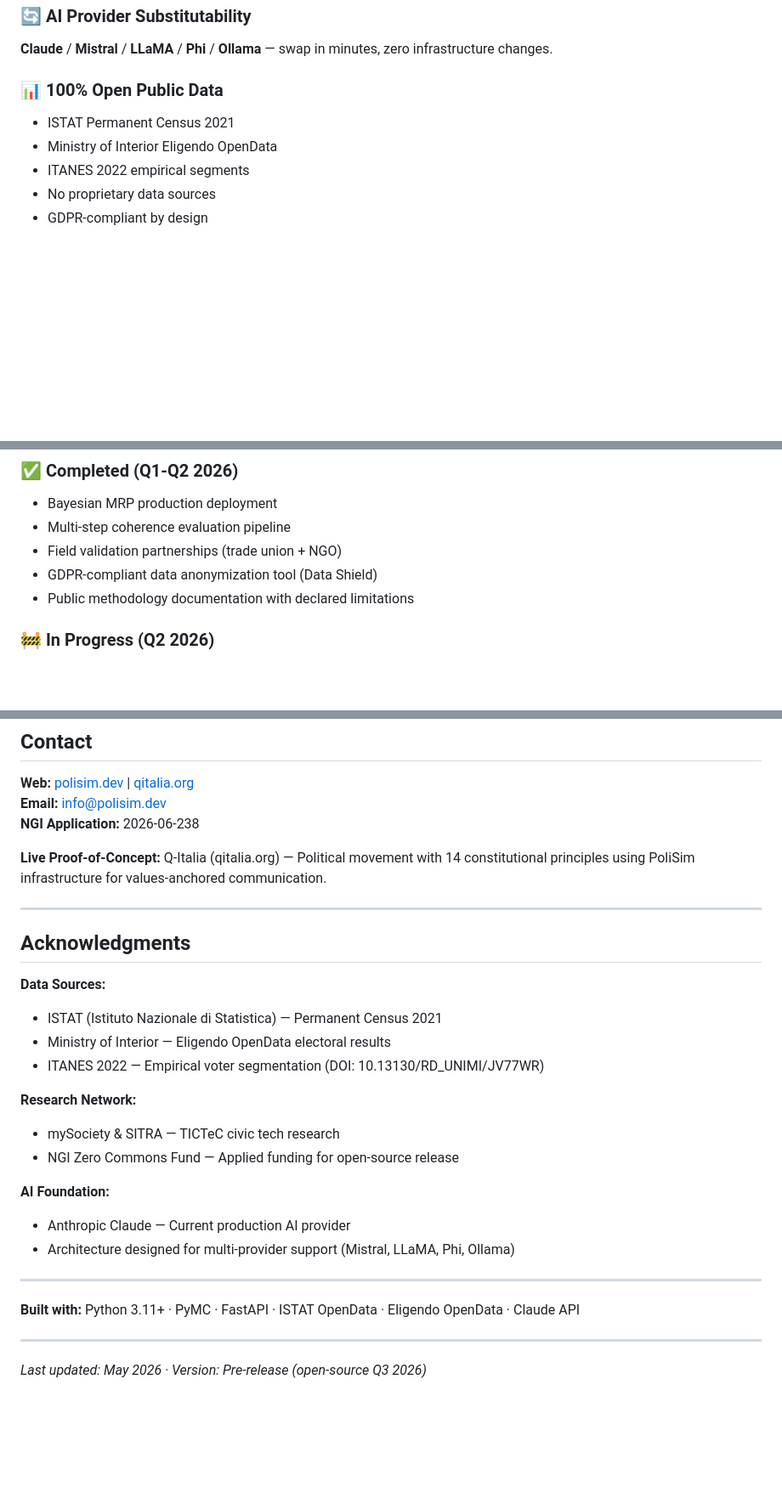
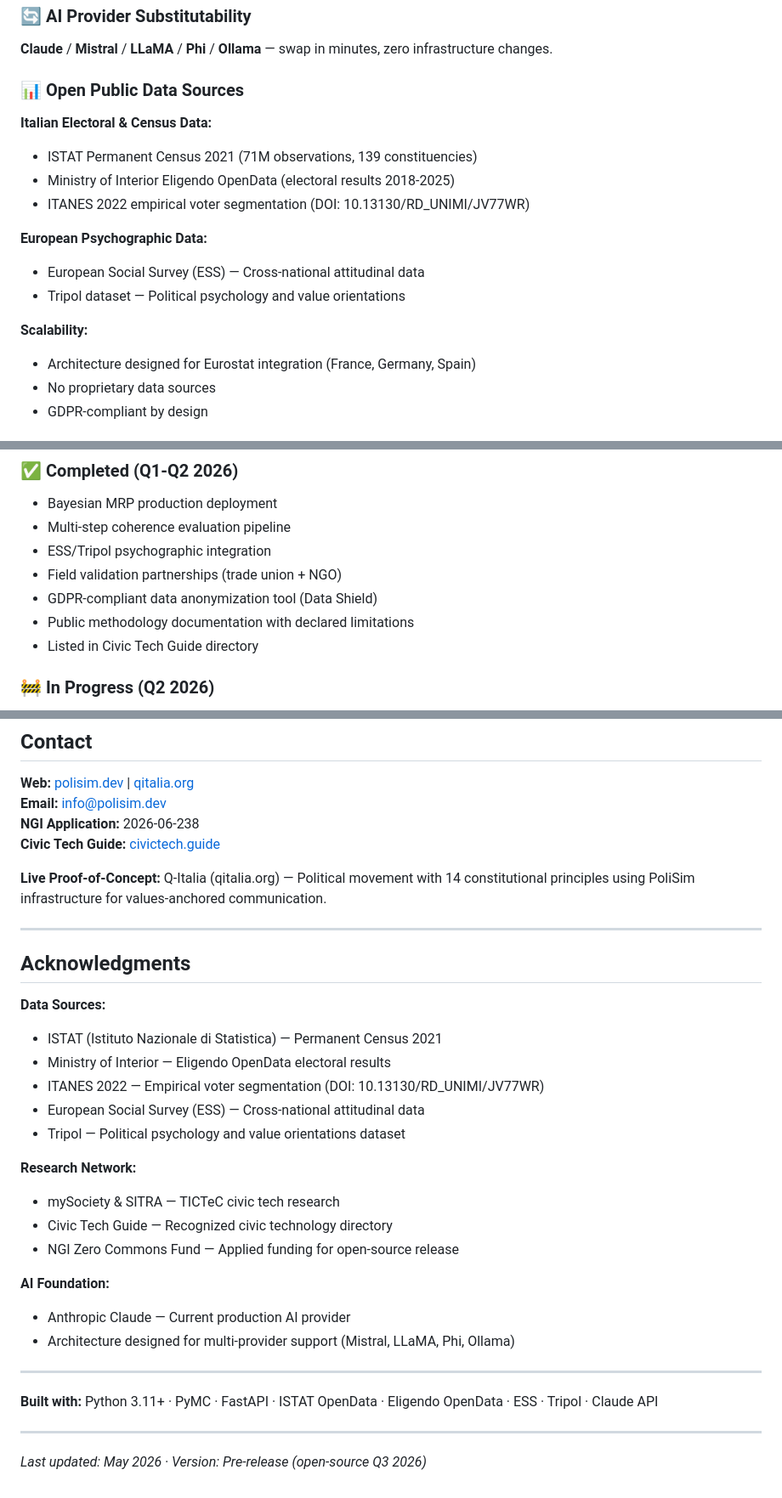
Before and after one commit to AlCap27/polisim, a Markdown page: README.md, 3 parts joined by grey strips. Shown at 85% size. Drawn GitHub-style; blank space fills up the shorter version.

```diff
--- a/README.md
+++ b/README.md
@@ -32,10 +35,19 @@ Tests whether a message is coherent with an organisation's stated principles and
 ### 🔄 AI Provider Substitutability
 **Claude** / **Mistral** / **LLaMA** / **Phi** / **Ollama** — swap in minutes, zero infrastructure changes.
 
-### 📊 100% Open Public Data
-- ISTAT Permanent Census 2021
-- Ministry of Interior Eligendo OpenData
-- ITANES 2022 empirical segments
+### 📊 Open Public Data Sources
+
+**Italian Electoral & Census Data:**
+- ISTAT Permanent Census 2021 (71M observations, 139 constituencies)
+- Ministry of Interior Eligendo OpenData (electoral results 2018-2025)
+- ITANES 2022 empirical voter segmentation (DOI: 10.13130/RD_UNIMI/JV77WR)
+
+**European Psychographic Data:**
+- European Social Survey (ESS) — Cross-national attitudinal data
+- Tripol dataset — Political psychology and value orientations
+
+**Scalability:**
+- Architecture designed for Eurostat integration (France, Germany, Spain)
 - No proprietary data sources
 - GDPR-compliant by design
 
@@ -206,9 +245,11 @@ Q-Italia (qitalia.org) uses PoliSim as its live proof-of-concept: all content is
 ### ✅ Completed (Q1-Q2 2026)
 - Bayesian MRP production deployment
 - Multi-step coherence evaluation pipeline
+- ESS/Tripol psychographic integration
 - Field validation partnerships (trade union + NGO)
 - GDPR-compliant data anonymization tool (Data Shield)
 - Public methodology documentation with declared limitations
+- Listed in Civic Tech Guide directory
 
 ### 🚧 In Progress (Q2 2026)
 - Open-source repository preparation
@@ -281,6 +322,7 @@ If you reference PoliSim in academic work or policy documents, please cite:
 **Web:** [polisim.dev](https://polisim.dev) | [qitalia.org](https://qitalia.org)
 **Email:** info@polisim.dev
 **NGI Application:** 2026-06-238
+**Civic Tech Guide:** [civictech.guide](https://civictech.guide/)
 
 **Live Proof-of-Concept:** Q-Italia (qitalia.org) — Political movement with 14 constitutional principles using PoliSim infrastructure for values-anchored communication.
 
@@ -292,9 +334,12 @@ If you reference PoliSim in academic work or policy documents, please cite:
 - ISTAT (Istituto Nazionale di Statistica) — Permanent Census 2021
 - Ministry of Interior — Eligendo OpenData electoral results
 - ITANES 2022 — Empirical voter segmentation (DOI: 10.13130/RD_UNIMI/JV77WR)
+- European Social Survey (ESS) — Cross-national attitudinal data
+- Tripol — Political psychology and value orientations dataset
 
 **Research Network:**
 - mySociety & SITRA — TICTeC civic tech research
+- Civic Tech Guide — Recognized civic technology directory
 - NGI Zero Commons Fund — Applied funding for open-source release
 
 **AI Foundation:**
@@ -303,7 +348,7 @@ If you reference PoliSim in academic work or policy documents, please cite:
 
 ---
 
-**Built with:** Python 3.11+ · PyMC · FastAPI · ISTAT OpenData · Eligendo OpenData · Claude API
+**Built with:** Python 3.11+ · PyMC · FastAPI · ISTAT OpenData · Eligendo OpenData · ESS · Tripol · Claude API
 
 ---
 
```
Also changed, not shown: other parts of README.md (+39 -9 lines).
